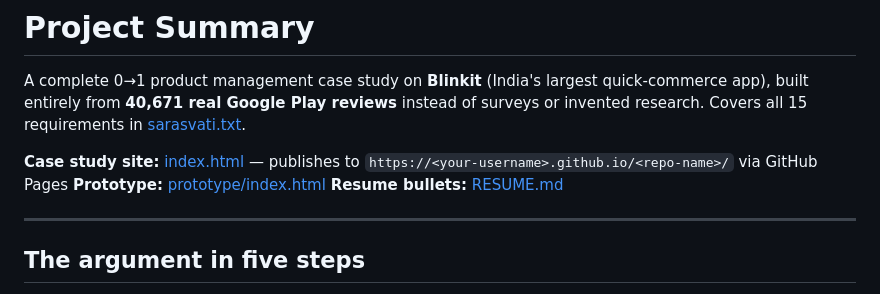
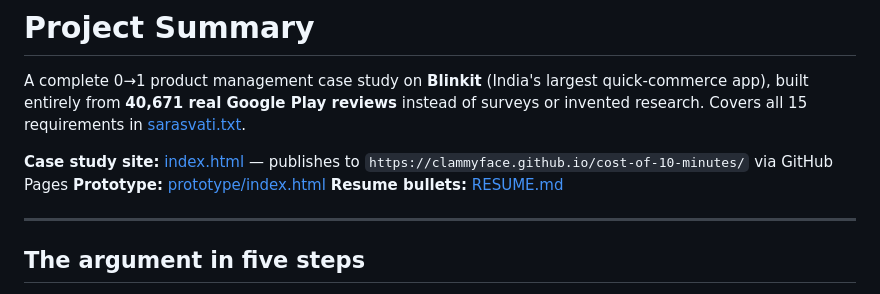
Before and after one commit to clammyface/cost-of-10-minutes, a Markdown page: SUMMARY.md, the part around the change. Drawn GitHub-style.

```diff
--- a/SUMMARY.md
+++ b/SUMMARY.md
@@ -5,7 +5,7 @@ entirely from **40,671 real Google Play reviews** instead of surveys or invented
 requirements in [sarasvati.txt](sarasvati.txt).
 
 **Case study site:** [index.html](index.html) — publishes to
-`https://<your-username>.github.io/<repo-name>/` via GitHub Pages
+`https://clammyface.github.io/cost-of-10-minutes/` via GitHub Pages
 **Prototype:** [prototype/index.html](prototype/index.html)
 **Resume bullets:** [RESUME.md](RESUME.md)
 
```
Also changed, not shown: README.md (+4 -4 lines), RESUME.md (+5 -5 lines).
